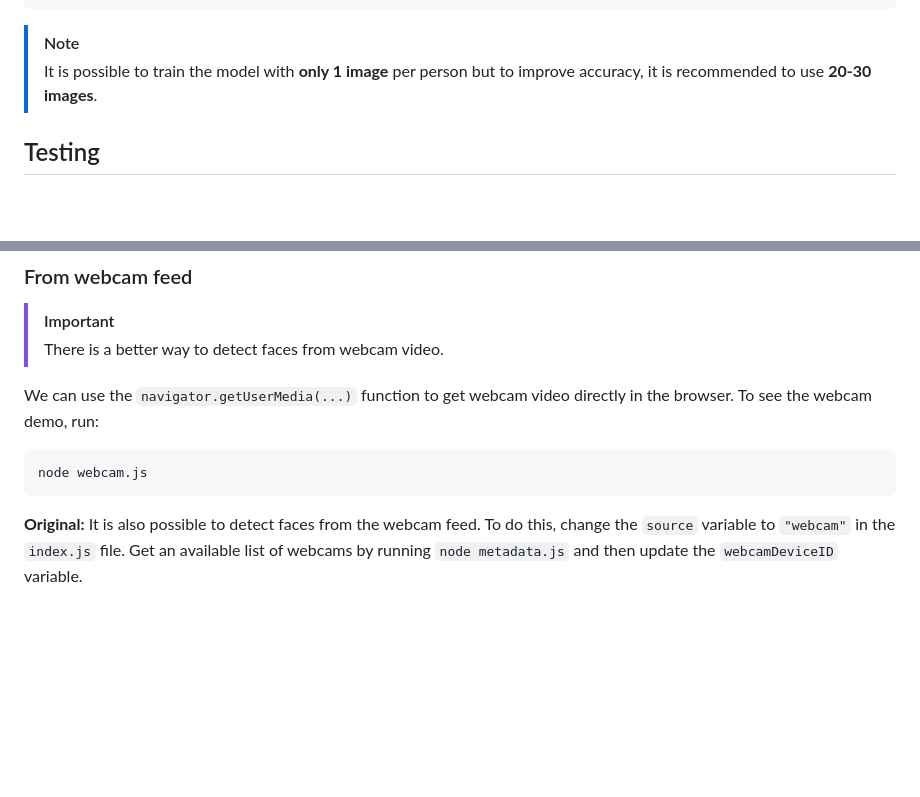
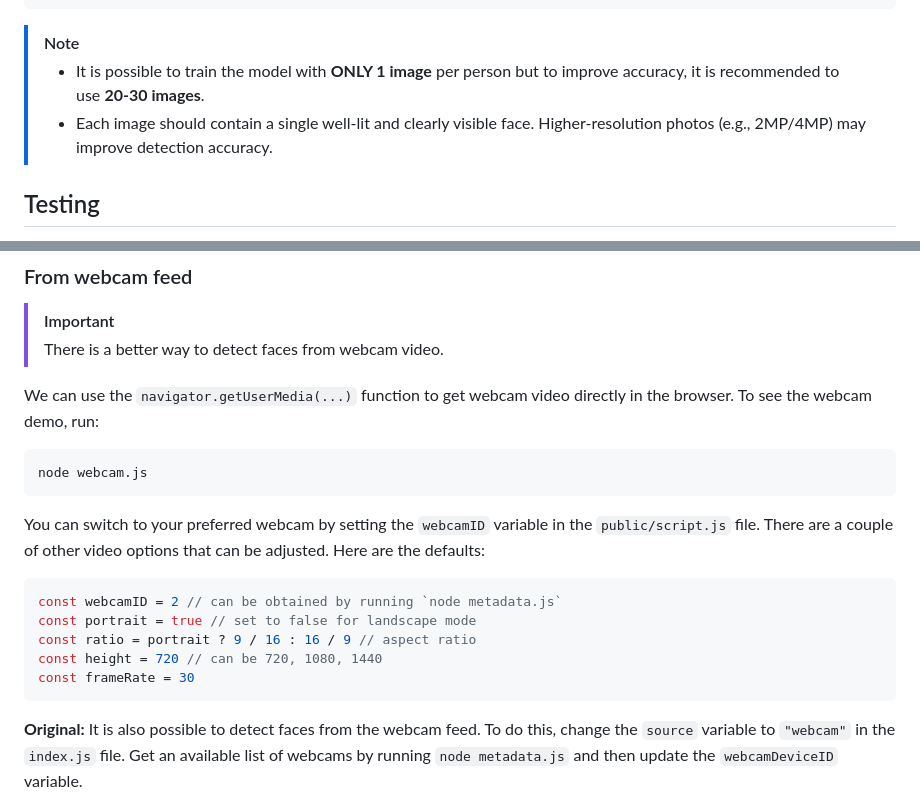
Before and after one commit to ShadowShahriar/face-services, a Markdown page: Readme.md, 2 parts joined by grey strips. GitHub-like rendering; blank space fills up the shorter version.

Commit message:
Update Readme.md to clarify webcam demo

````diff
--- a/Readme.md
+++ b/Readme.md
@@ -89,7 +89,9 @@ It may take some time to train the model, depending on the number of images it h
 ```
 
 > [!NOTE]
-> It is possible to train the model with **only 1 image** per person but to improve accuracy, it is recommended to use **20-30 images**.
+>
+> -   It is possible to train the model with **ONLY 1 image** per person but to improve accuracy, it is recommended to use **20-30 images**.
+> -   Each image should contain a single well-lit and clearly visible face. Higher-resolution photos (e.g., 2MP/4MP) may improve detection accuracy.
 
 ## Testing
 
@@ -124,6 +126,16 @@ We can use the `navigator.getUserMedia(...)` function to get webcam video direct
 
 ```bash
 node webcam.js
+```
+
+You can switch to your preferred webcam by setting the `webcamID` variable in the `public/script.js` file. There are a couple of other video options that can be adjusted. Here are the defaults:
+
+```js
+const webcamID = 2 // can be obtained by running `node metadata.js`
+const portrait = true // set to false for landscape mode
+const ratio = portrait ? 9 / 16 : 16 / 9 // aspect ratio
+const height = 720 // can be 720, 1080, 1440
+const frameRate = 30
 ```
 
 **Original:** It is also possible to detect faces from the webcam feed. To do this, change the `source` variable to `"webcam"` in the `index.js` file. Get an available list of webcams by running `node metadata.js` and then update the `webcamDeviceID` variable.
````
